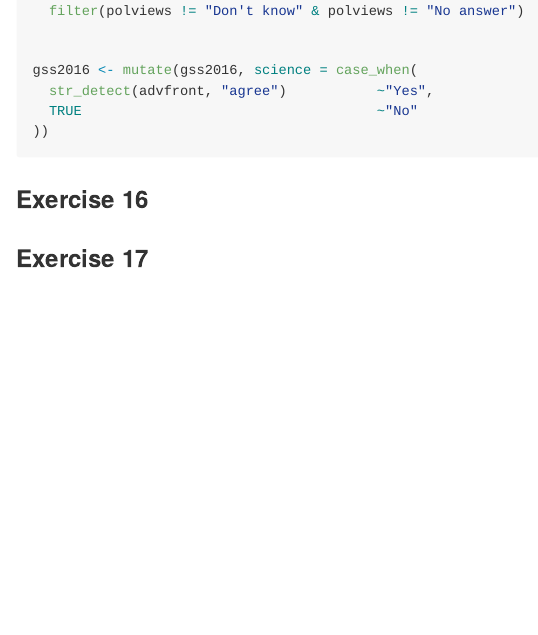
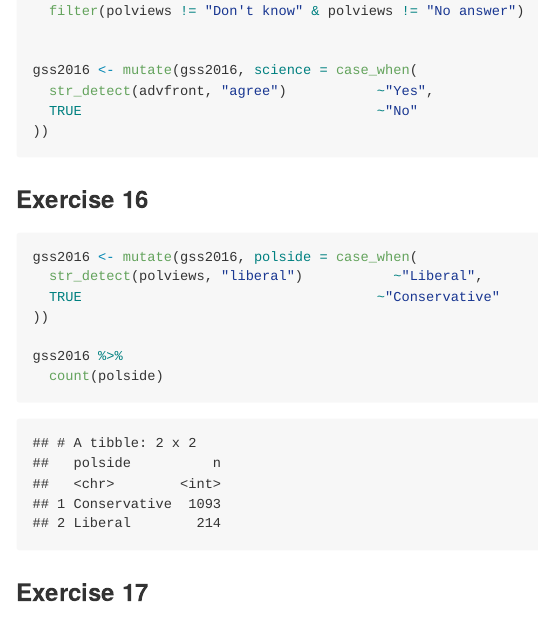
Before and after one commit to yi15922/STA112_bootstrap, an R Markdown document (hw-09-bootstrap-gss.Rmd): the page in a window 1100 px wide, from 7920 px down. The pictures show the output file hw-09-bootstrap-gss.md that the author committed with the source, drawn offline in the style of GitHub.

Commit message:
Completed exercise 16

````diff
--- a/hw-09-bootstrap-gss.Rmd
+++ b/hw-09-bootstrap-gss.Rmd
@@ -229,8 +229,14 @@ gss2016 <- mutate(gss2016, science = case_when(
 
 ### Exercise 16
 
-```{r}
+```{r pol_sides}
+gss2016 <- mutate(gss2016, polside = case_when(
+  str_detect(polviews, "liberal")           ~"Liberal",
+  TRUE                                    ~"Conservative"
+))
 
+gss2016 %>%
+  count(polside)
 ```
 
 ### Exercise 17
````
Also changed, not shown: hw-09-bootstrap-gss.md.
